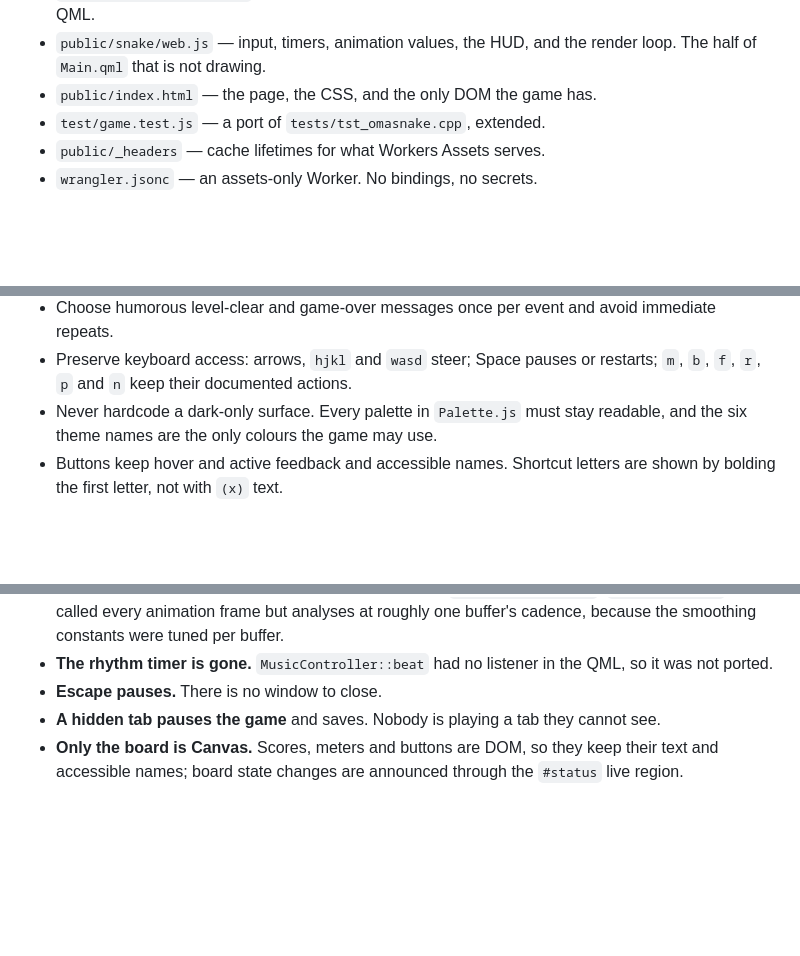
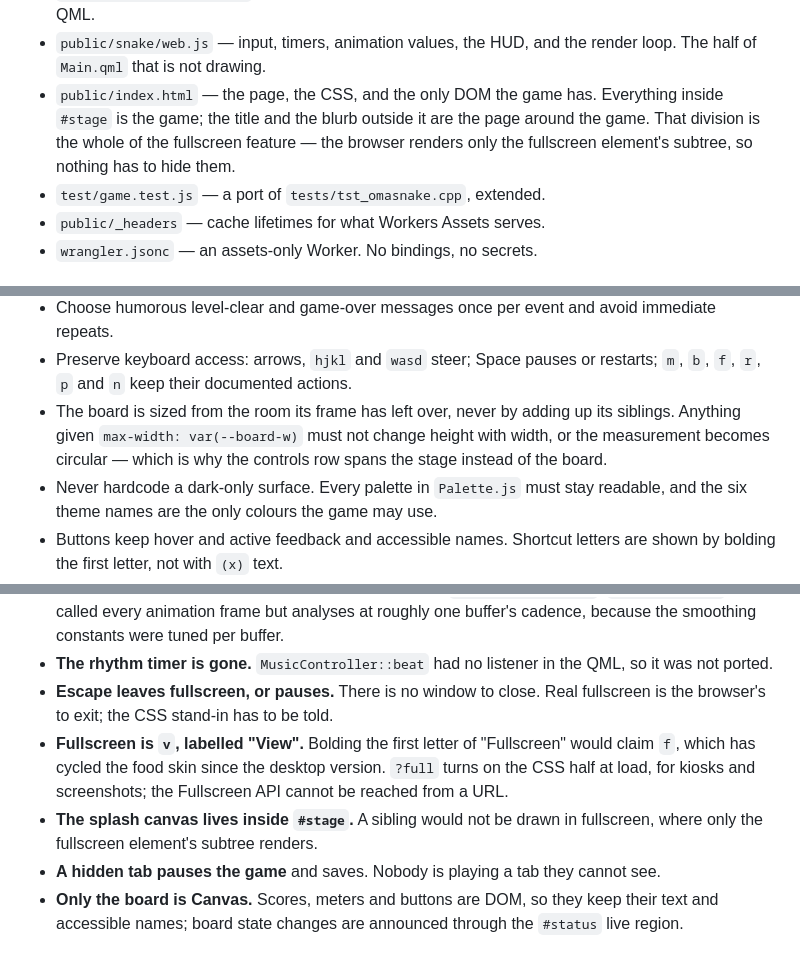
Before and after one commit to jhgundersen/oh-no-more-snake, a Markdown page: AGENTS.md, 3 parts joined by grey strips. Rendered like a GitHub page; blank space fills up the shorter version.

```diff
--- a/AGENTS.md
+++ b/AGENTS.md
@@ -29,6 +29,10 @@ right and this one has a bug — with the deliberate exceptions listed under
 - `public/snake/web.js` — input, timers, animation values, the HUD, and the
   render loop. The half of `Main.qml` that is not drawing.
 - `public/index.html` — the page, the CSS, and the only DOM the game has.
+  Everything inside `#stage` is the game; the title and the blurb outside it are
+  the page around the game. That division is the whole of the fullscreen
+  feature — the browser renders only the fullscreen element's subtree, so
+  nothing has to hide them.
 - `test/game.test.js` — a port of `tests/tst_omasnake.cpp`, extended.
 - `public/_headers` — cache lifetimes for what Workers Assets serves.
 - `wrangler.jsonc` — an assets-only Worker. No bindings, no secrets.
@@ -62,6 +66,10 @@ These come from the Qt version and hold here too.
   immediate repeats.
 - Preserve keyboard access: arrows, `hjkl` and `wasd` steer; Space pauses or
   restarts; `m`, `b`, `f`, `r`, `p` and `n` keep their documented actions.
+- The board is sized from the room its frame has left over, never by adding up
+  its siblings. Anything given `max-width: var(--board-w)` must not change
+  height with width, or the measurement becomes circular — which is why the
+  controls row spans the stage instead of the board.
 - Never hardcode a dark-only surface. Every palette in `Palette.js` must stay
   readable, and the six theme names are the only colours the game may use.
 - Buttons keep hover and active feedback and accessible names. Shortcut letters
@@ -94,7 +102,14 @@ Each of these is a deliberate answer to something a browser cannot do. Do not
   were tuned per buffer.
 - **The rhythm timer is gone.** `MusicController::beat` had no listener in the
   QML, so it was not ported.
-- **Escape pauses.** There is no window to close.
+- **Escape leaves fullscreen, or pauses.** There is no window to close. Real
+  fullscreen is the browser's to exit; the CSS stand-in has to be told.
+- **Fullscreen is `v`, labelled "View".** Bolding the first letter of
+  "Fullscreen" would claim `f`, which has cycled the food skin since the
+  desktop version. `?full` turns on the CSS half at load, for kiosks and
+  screenshots; the Fullscreen API cannot be reached from a URL.
+- **The splash canvas lives inside `#stage`.** A sibling would not be drawn in
+  fullscreen, where only the fullscreen element's subtree renders.
 - **A hidden tab pauses the game** and saves. Nobody is playing a tab they
   cannot see.
 - **Only the board is Canvas.** Scores, meters and buttons are DOM, so they
```
Also changed, not shown: README.md (+8 -1 lines), screenshot.png, 2 other files.
